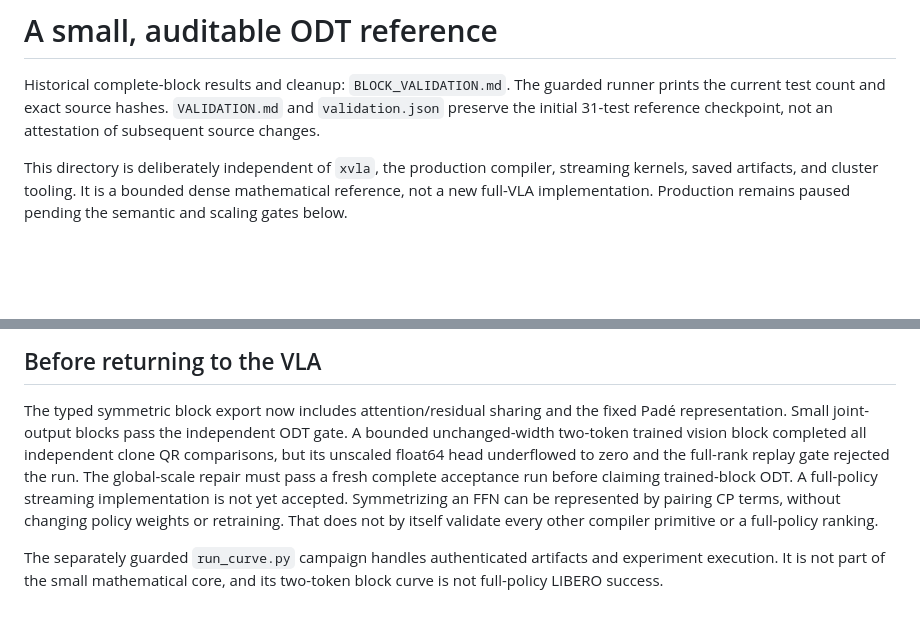
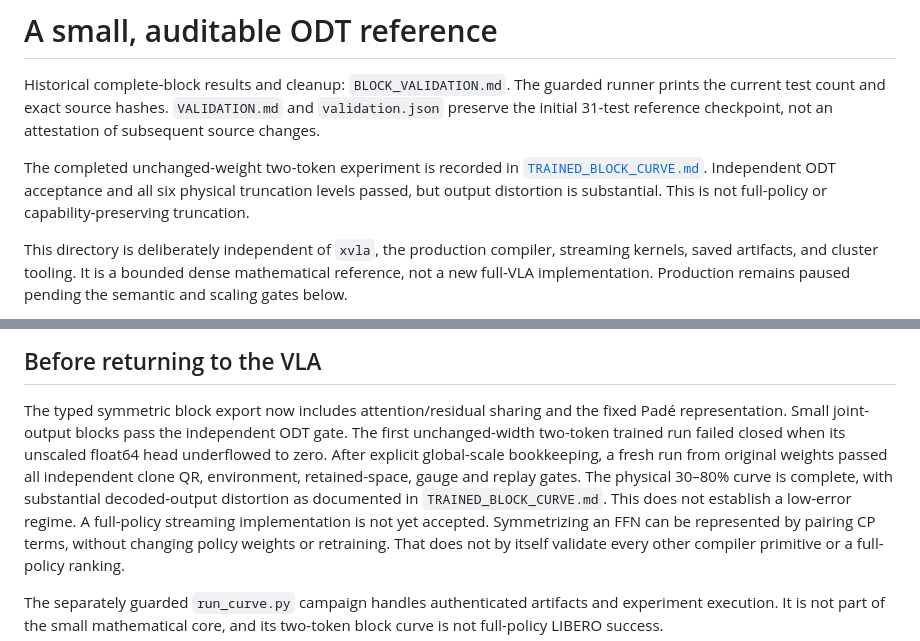
Before and after one commit to J0YY/x-vla, a Markdown page: research/odt_reference/README.md, 2 parts joined by grey strips. Drawn GitHub-style; blank space fills up the shorter version.

Commit message:
docs: report validated trained-block ODT truncation curve

```diff
--- a/research/odt_reference/README.md
+++ b/research/odt_reference/README.md
@@ -3,6 +3,11 @@
 Historical complete-block results and cleanup: `BLOCK_VALIDATION.md`. The guarded
 runner prints the current test count and exact source hashes. `VALIDATION.md` and `validation.json` preserve the initial
 31-test reference checkpoint, not an attestation of subsequent source changes.
+
+The completed unchanged-weight two-token experiment is recorded in
+[`TRAINED_BLOCK_CURVE.md`](TRAINED_BLOCK_CURVE.md). Independent ODT acceptance
+and all six physical truncation levels passed, but output distortion is
+substantial. This is not full-policy or capability-preserving truncation.
 
 This directory is deliberately independent of `xvla`, the production compiler,
 streaming kernels, saved artifacts, and cluster tooling. It is a bounded dense
@@ -161,10 +166,12 @@ dynamic range. All replay, environment, subspace and physical-mask gates remain.
 
 The typed symmetric block export now includes attention/residual sharing and
 the fixed Padé representation. Small joint-output blocks pass the independent
-ODT gate. A bounded unchanged-width two-token trained vision block completed
-all independent clone QR comparisons, but its unscaled float64 head underflowed
-to zero and the full-rank replay gate rejected the run. The global-scale repair
-must pass a fresh complete acceptance run before claiming trained-block ODT.
+ODT gate. The first unchanged-width two-token trained run failed closed when
+its unscaled float64 head underflowed to zero. After explicit global-scale
+bookkeeping, a fresh run from original weights passed all independent clone
+QR, environment, retained-space, gauge and replay gates. The physical 30–80%
+curve is complete, with substantial decoded-output distortion as documented
+in `TRAINED_BLOCK_CURVE.md`. This does not establish a low-error regime.
 A full-policy streaming implementation is not yet accepted. Symmetrizing an FFN can be represented
 by pairing CP terms, without changing policy weights or retraining. That does
 not by itself validate every other compiler primitive or a full-policy ranking.
```
Also changed, not shown: research/odt_reference/TRAINED_BLOCK_CURVE.md (added, +150 -0 lines).
